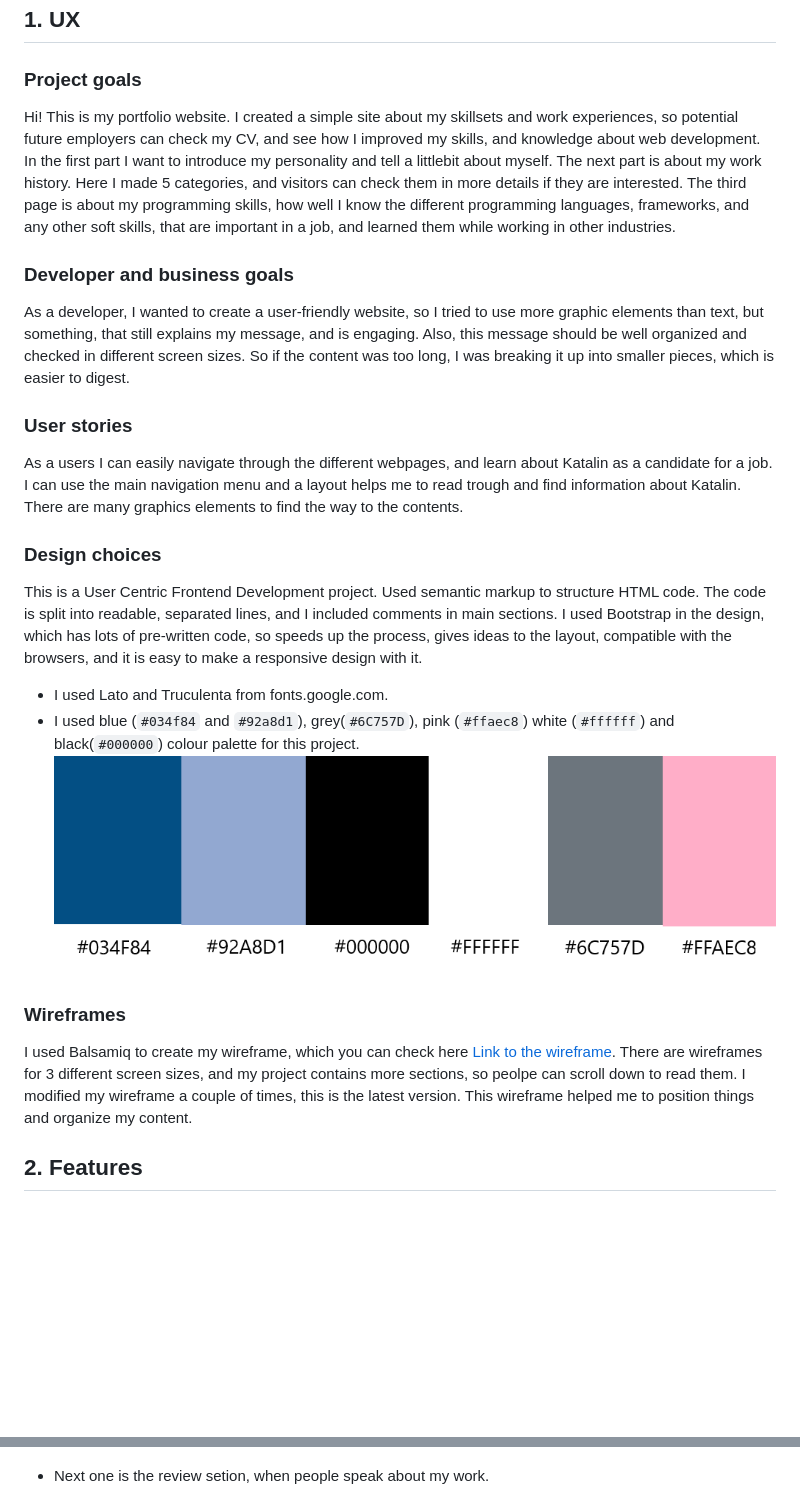
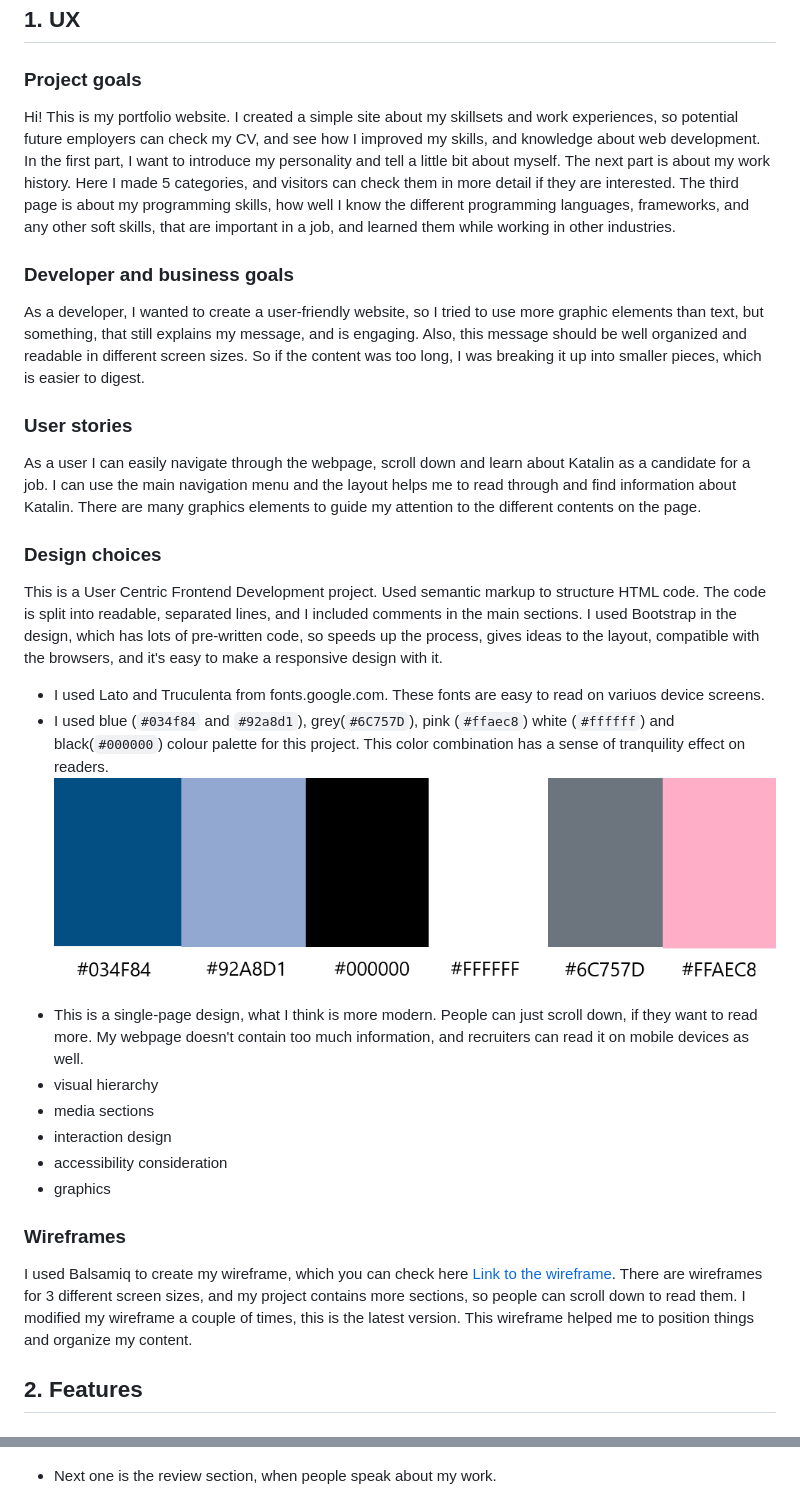
Before and after one commit to molnarlin/milestone-project-1, a Markdown page: README.md, 2 parts joined by grey strips. Drawn GitHub-style; blank space fills up the shorter version.

```diff
--- a/README.md
+++ b/README.md
@@ -2,18 +2,24 @@
 This is the first milestone project for Runshaw College and Code Institute.
 ## 1. UX
 ### Project goals
-Hi! This is my portfolio website. I created a simple site about my skillsets and work experiences, so potential future employers can check my CV, and see how I improved my skills, and knowledge about web development. In the first part I want to introduce my personality and tell a littlebit about myself. The next part is about my work history. Here I made 5 categories, and visitors can check them in more details if they are interested. The third page is about my programming skills, how well I know the different programming languages, frameworks, and any other soft skills, that are important in a job, and learned them while working in other industries.
+Hi! This is my portfolio website. I created a simple site about my skillsets and work experiences, so potential future employers can check my CV, and see how I improved my skills, and knowledge about web development. In the first part, I want to introduce my personality and tell a little bit about myself. The next part is about my work history. Here I made 5 categories, and visitors can check them in more detail if they are interested. The third page is about my programming skills, how well I know the different programming languages, frameworks, and any other soft skills, that are important in a job, and learned them while working in other industries.
 ### Developer and business goals
-As a developer, I wanted to create a user-friendly website, so I tried to use more graphic elements than text, but something, that still explains my message, and is engaging. Also, this message should be well organized and checked in different screen sizes. So if the content was too long, I was breaking it up into smaller pieces, which is easier to digest.
+As a developer, I wanted to create a user-friendly website, so I tried to use more graphic elements than text, but something, that still explains my message, and is engaging. Also, this message should be well organized and readable in different screen sizes. So if the content was too long, I was breaking it up into smaller pieces, which is easier to digest.
 ### User stories
-As a users I can easily navigate through the different webpages, and learn about Katalin as a candidate for a job. I can use the main navigation menu and a layout helps me to read trough and find information about Katalin. There are many graphics elements to find the way to the contents.
+As a user I can easily navigate through the webpage, scroll down and learn about Katalin as a candidate for a job. I can use the main navigation menu and the layout helps me to read through and find information about Katalin. There are many graphics elements to guide my attention to the different contents on the page.
 ### Design choices
-This is a User Centric Frontend Development project. Used semantic markup to structure HTML code. The code is split into readable, separated lines, and I included comments in main sections. I used Bootstrap in the design, which has lots of pre-written code, so speeds up the process, gives ideas to the layout, compatible with the browsers, and it is easy to make a responsive design with it.
-* I used Lato and Truculenta from fonts.google.com.
-* I used blue (`#034f84` and `#92a8d1`), grey(`#6C757D`), pink (`#ffaec8`) white (`#ffffff`) and black(`#000000`) colour palette for this project.
+This is a User Centric Frontend Development project. Used semantic markup to structure HTML code. The code is split into readable, separated lines, and I included comments in the main sections. I used Bootstrap in the design, which has lots of pre-written code, so speeds up the process, gives ideas to the layout, compatible with the browsers, and it's easy to make a responsive design with it.
+* I used Lato and Truculenta from fonts.google.com. These fonts are easy to read on variuos device screens.
+* I used blue (`#034f84` and `#92a8d1`), grey(`#6C757D`), pink (`#ffaec8`) white (`#ffffff`) and black(`#000000`) colour palette for this project. This color combination has a sense of tranquility effect on readers.
 ![Screenshot of the color palette](assets/images/readme_images/color_palette.png)
+* This is a single-page design, what I think is more modern. People can just scroll down, if they want to read more. My webpage doesn't contain too much information, and recruiters can read it on mobile devices as well.
+* visual hierarchy
+* media sections
+* interaction design
+* accessibility consideration
+* graphics
 ### Wireframes
-I used Balsamiq to create my wireframe, which you can check here [Link to the wireframe](/Milestone-project1.pdf). There are wireframes for 3 different screen sizes, and my project contains more sections, so peolpe can scroll down to read them. I modified my wireframe a couple of times, this is the latest version. This wireframe helped me to position things and organize my content.
+I used Balsamiq to create my wireframe, which you can check here [Link to the wireframe](/Milestone-project1.pdf). There are wireframes for 3 different screen sizes, and my project contains more sections, so people can scroll down to read them. I modified my wireframe a couple of times, this is the latest version. This wireframe helped me to position things and organize my content.
 ## 2. Features
 ### 1. Existing features
   * Easy to use navigation bar. It is in a fixed position on the top of the website.
@@ -24,7 +30,7 @@ I used Balsamiq to create my wireframe, which you can check here [Link to the wi
 
   ![Screenshot of the About me part](assets/images/readme_images/intro.png)
 
-  * Next one is the review setion, when people speak about my work.
+  * Next one is the review section, when people speak about my work.
 
   ![Screenshot of the Review section](assets/images/readme_images/review.png)
 
```
